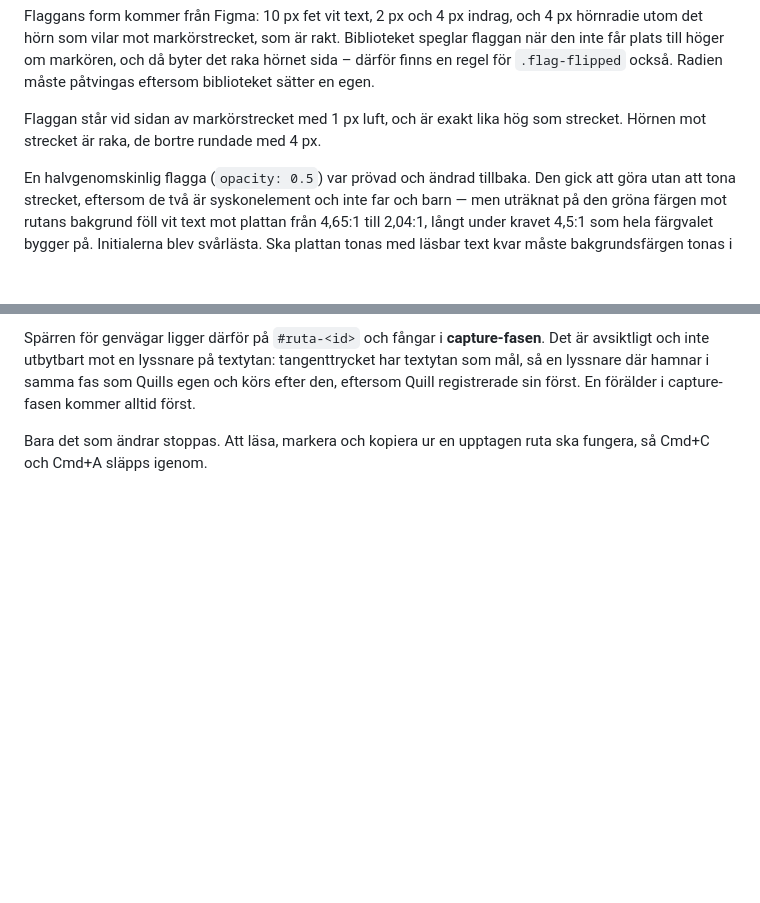
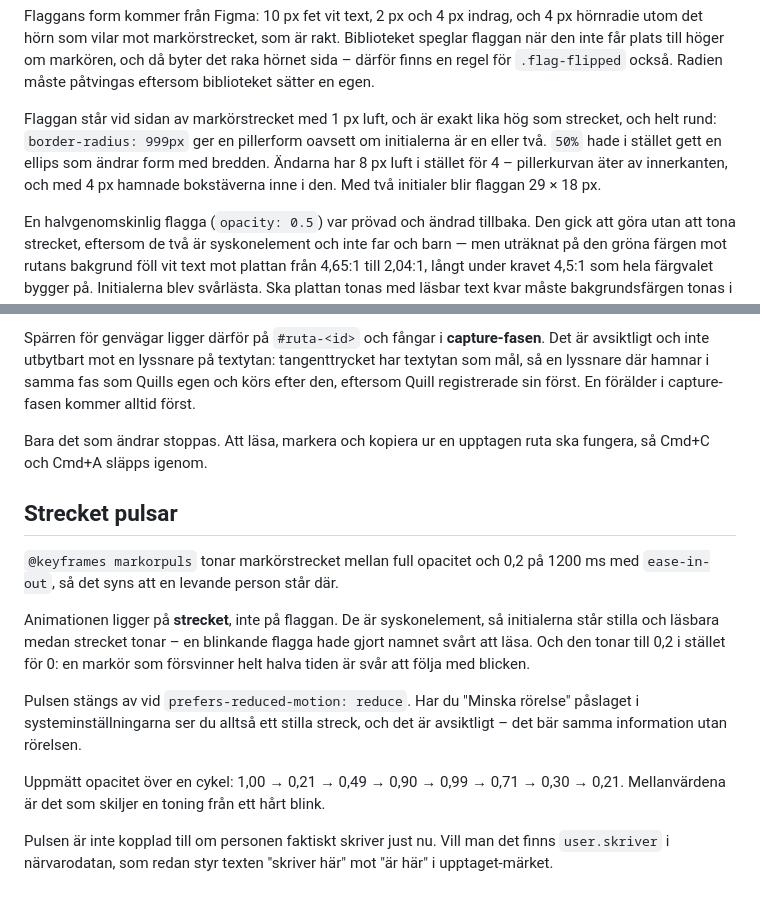
Before and after one commit to BentBeam/multi-edit-prototype, a Markdown page: README.md, 2 parts joined by grey strips. Rendered like a GitHub page; blank space fills up the shorter version.

Commit message:
Dokumentera pulsen och pillerformen
Co-Authored-By: Claude Opus 5 <noreply@anthropic.com>

```diff
--- a/README.md
+++ b/README.md
@@ -152,7 +152,11 @@ byter det raka hörnet sida – därför finns en regel för `.flag-flipped` ock
 Radien måste påtvingas eftersom biblioteket sätter en egen.
 
 Flaggan står vid sidan av markörstrecket med 1 px luft, och är exakt lika hög som
-strecket. Hörnen mot strecket är raka, de bortre rundade med 4 px.
+strecket, och helt rund: `border-radius: 999px` ger en pillerform oavsett om
+initialerna är en eller två. `50%` hade i stället gett en ellips som ändrar form
+med bredden. Ändarna har 8 px luft i stället för 4 – pillerkurvan äter av
+innerkanten, och med 4 px hamnade bokstäverna inne i den. Med två initialer blir
+flaggan 29 × 18 px.
 
 En halvgenomskinlig flagga (`opacity: 0.5`) var prövad och ändrad tillbaka. Den
 gick att göra utan att tona strecket, eftersom de två är syskonelement och inte
@@ -352,3 +356,25 @@ capture-fasen kommer alltid först.
 
 Bara det som ändrar stoppas. Att läsa, markera och kopiera ur en upptagen ruta
 ska fungera, så Cmd+C och Cmd+A släpps igenom.
+
+
+## Strecket pulsar
+
+`@keyframes markorpuls` tonar markörstrecket mellan full opacitet och 0,2 på
+1200 ms med `ease-in-out`, så det syns att en levande person står där.
+
+Animationen ligger på **strecket**, inte på flaggan. De är syskonelement, så
+initialerna står stilla och läsbara medan strecket tonar – en blinkande flagga
+hade gjort namnet svårt att läsa. Och den tonar till 0,2 i stället för 0: en
+markör som försvinner helt halva tiden är svår att följa med blicken.
+
+Pulsen stängs av vid `prefers-reduced-motion: reduce`. Har du "Minska rörelse"
+påslaget i systeminställningarna ser du alltså ett stilla streck, och det är
+avsiktligt – det bär samma information utan rörelsen.
+
+Uppmätt opacitet över en cykel: 1,00 → 0,21 → 0,49 → 0,90 → 0,99 → 0,71 → 0,30 →
+0,21. Mellanvärdena är det som skiljer en toning från ett hårt blink.
+
+Pulsen är inte kopplad till om personen faktiskt skriver just nu. Vill man det
+finns `user.skriver` i närvarodatan, som redan styr texten "skriver här" mot
+"är här" i upptaget-märket.
```
